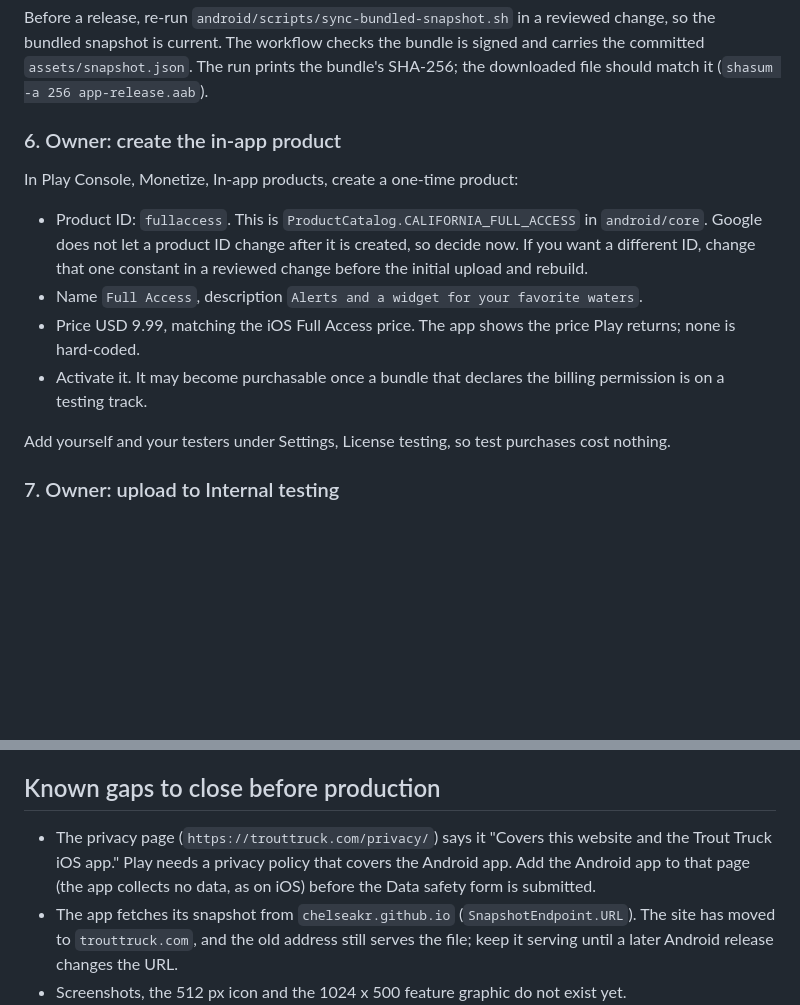
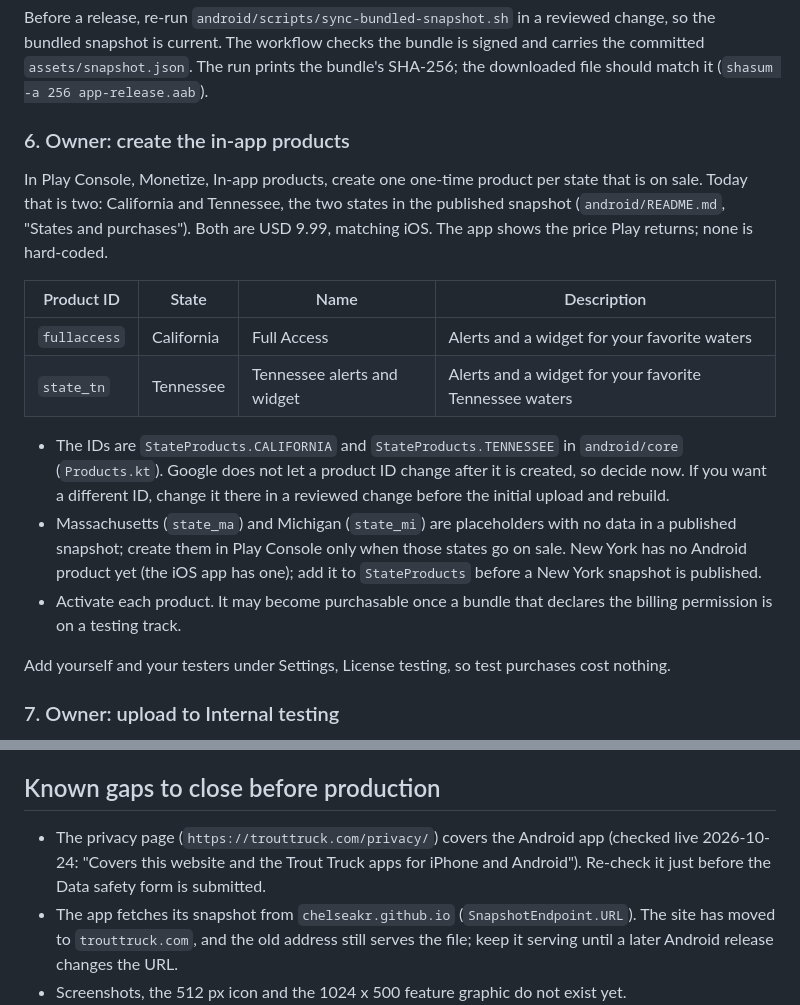
Before and after one commit to ChelseaKR/ca-fish-planting-alerts, a Markdown page: docs/ANDROID-RELEASE.md, 2 parts joined by grey strips. Drawn GitHub-style; blank space fills up the shorter version.

Commit message:
docs(android): list both Play products and drop the closed privacy-page gap
The release guide still named a removed constant and one product. Per-state
purchases (#105) mean fullaccess and state_tn are both needed, and the live
privacy page now covers Android.

```diff
--- a/docs/ANDROID-RELEASE.md
+++ b/docs/ANDROID-RELEASE.md
@@ -125,19 +125,30 @@ bundle is signed and carries the committed `assets/snapshot.json`. The run
 prints the bundle's SHA-256; the downloaded file should match it
 (`shasum -a 256 app-release.aab`).
 
-### 6. Owner: create the in-app product
+### 6. Owner: create the in-app products
 
-In Play Console, Monetize, In-app products, create a one-time product:
+In Play Console, Monetize, In-app products, create one one-time product per
+state that is on sale. Today that is two: California and Tennessee, the two
+states in the published snapshot (`android/README.md`, "States and
+purchases"). Both are USD 9.99, matching iOS. The app shows the price Play
+returns; none is hard-coded.
 
-- Product ID: `fullaccess`. This is `ProductCatalog.CALIFORNIA_FULL_ACCESS`
-  in `android/core`. Google does not let a product ID change after it is
-  created, so decide now. If you want a different ID, change that one
-  constant in a reviewed change before the initial upload and rebuild.
-- Name `Full Access`, description `Alerts and a widget for your favorite waters`.
-- Price USD 9.99, matching the iOS Full Access price. The app shows the
-  price Play returns; none is hard-coded.
-- Activate it. It may become purchasable once a bundle that declares the
-  billing permission is on a testing track.
+| Product ID | State | Name | Description |
+|---|---|---|---|
+| `fullaccess` | California | Full Access | Alerts and a widget for your favorite waters |
+| `state_tn` | Tennessee | Tennessee alerts and widget | Alerts and a widget for your favorite Tennessee waters |
+
+- The IDs are `StateProducts.CALIFORNIA` and `StateProducts.TENNESSEE` in
+  `android/core` (`Products.kt`). Google does not let a product ID change
+  after it is created, so decide now. If you want a different ID, change it
+  there in a reviewed change before the initial upload and rebuild.
+- Massachusetts (`state_ma`) and Michigan (`state_mi`) are placeholders with
+  no data in a published snapshot; create them in Play Console only when
+  those states go on sale. New York has no Android product yet (the iOS app
+  has one); add it to `StateProducts` before a New York snapshot is
+  published.
+- Activate each product. It may become purchasable once a bundle that
+  declares the billing permission is on a testing track.
 
 Add yourself and your testers under Settings, License testing, so test
 purchases cost nothing.
@@ -225,10 +236,10 @@ From `android/` with JDK 21 and the Android SDK (`ANDROID_HOME`):
 
 ## Known gaps to close before production
 
-- The privacy page (`https://trouttruck.com/privacy/`) says it "Covers this
-  website and the Trout Truck iOS app." Play needs a privacy policy that
-  covers the Android app. Add the Android app to that page (the app collects
-  no data, as on iOS) before the Data safety form is submitted.
+- The privacy page (`https://trouttruck.com/privacy/`) covers the Android
+  app (checked live 2026-10-24: "Covers this website and the Trout Truck
+  apps for iPhone and Android"). Re-check it just before the Data safety
+  form is submitted.
 - The app fetches its snapshot from `chelseakr.github.io`
   (`SnapshotEndpoint.URL`). The site has moved to `trouttruck.com`, and the
   old address still serves the file; keep it serving until a later Android
```
